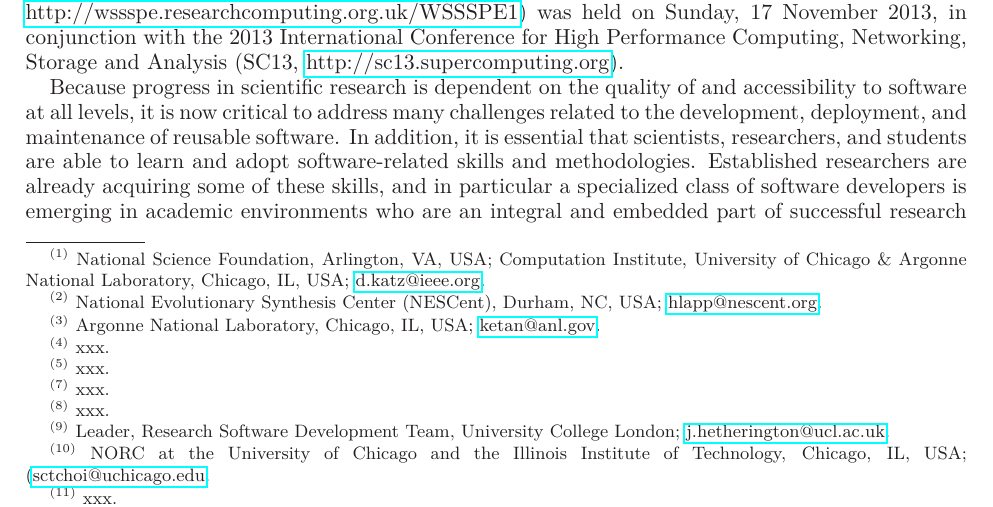
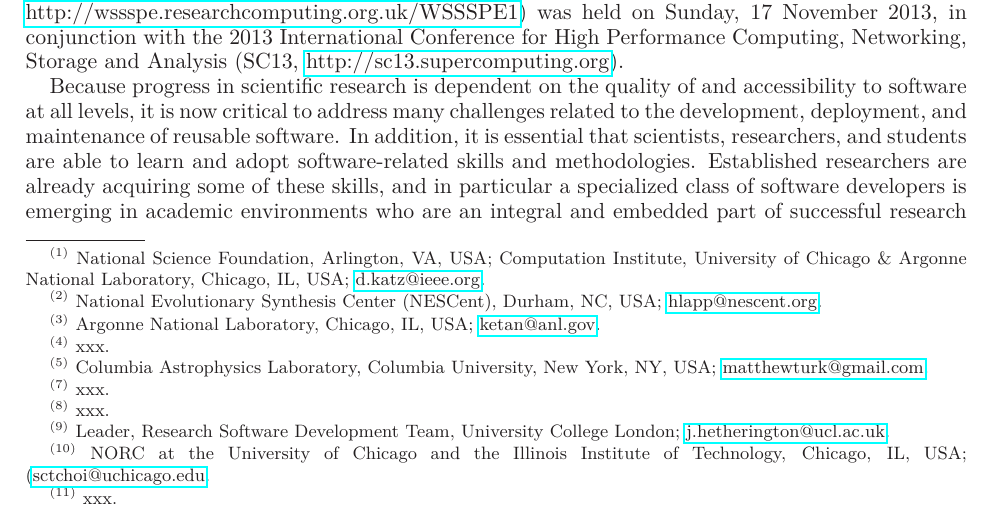
Before and after one commit to WSSSPE/meetings, a LaTeX paper (WSSSPE1_report/WSSSPE1_summary_report.tex): part of page 1 of 29, cut so that both start at the same text. Compiled offline with LaTeX, dvips and Ghostscript.

Commit message:
Adding my affiliation

```diff
--- a/WSSSPE1_report/WSSSPE1_summary_report.tex
+++ b/WSSSPE1_report/WSSSPE1_summary_report.tex
@@ -77,7 +77,8 @@
 %
 \thanks{{}$^{(4)}$ xxx}
 %
-\thanks{{}$^{(5)}$ xxx}
+\thanks{{}$^{(5)}$ Columbia Astrophysics Laboratory, Columbia University, New
+York, NY, USA; \url{matthewturk@gmail.com}}
 %
 \thanks{{}$^{(7)}$ xxx}
 %
```
